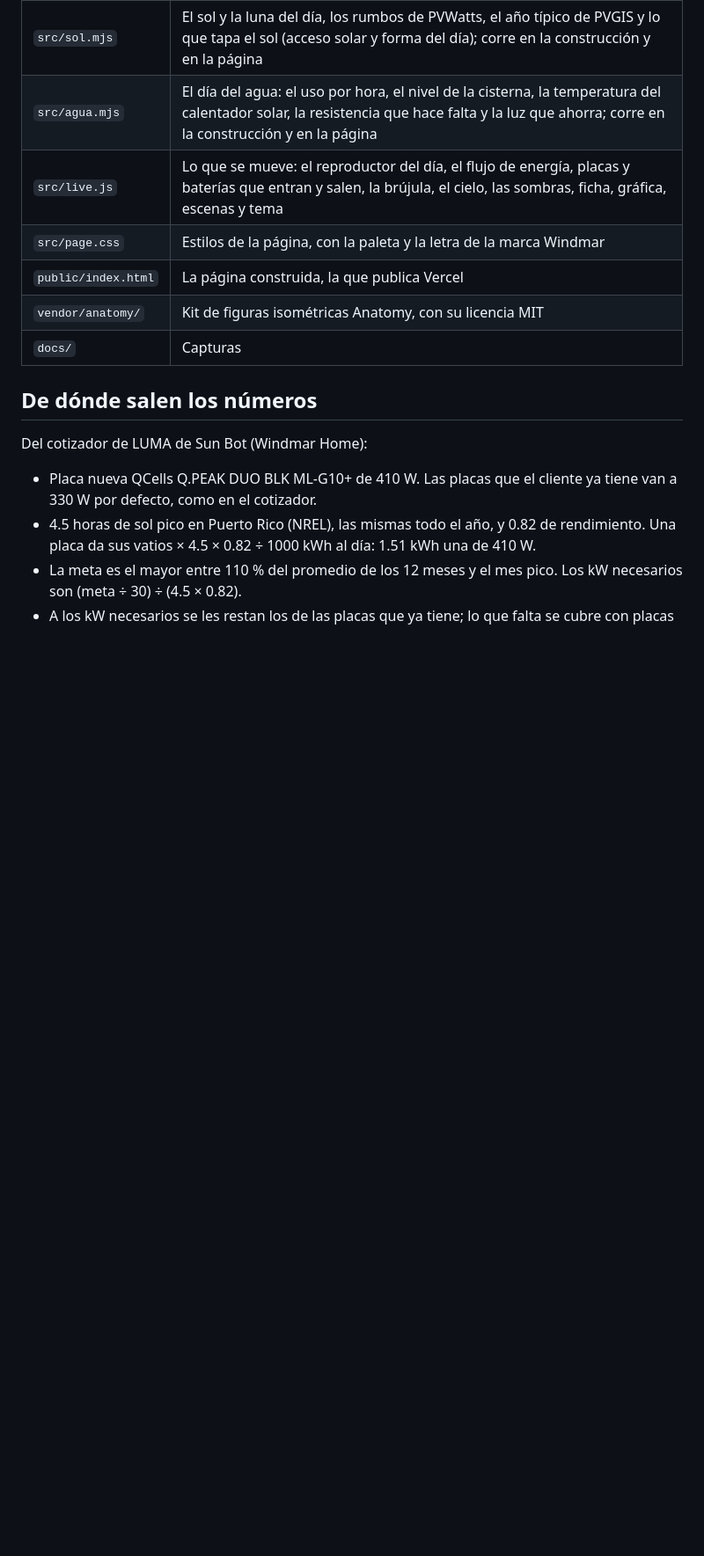
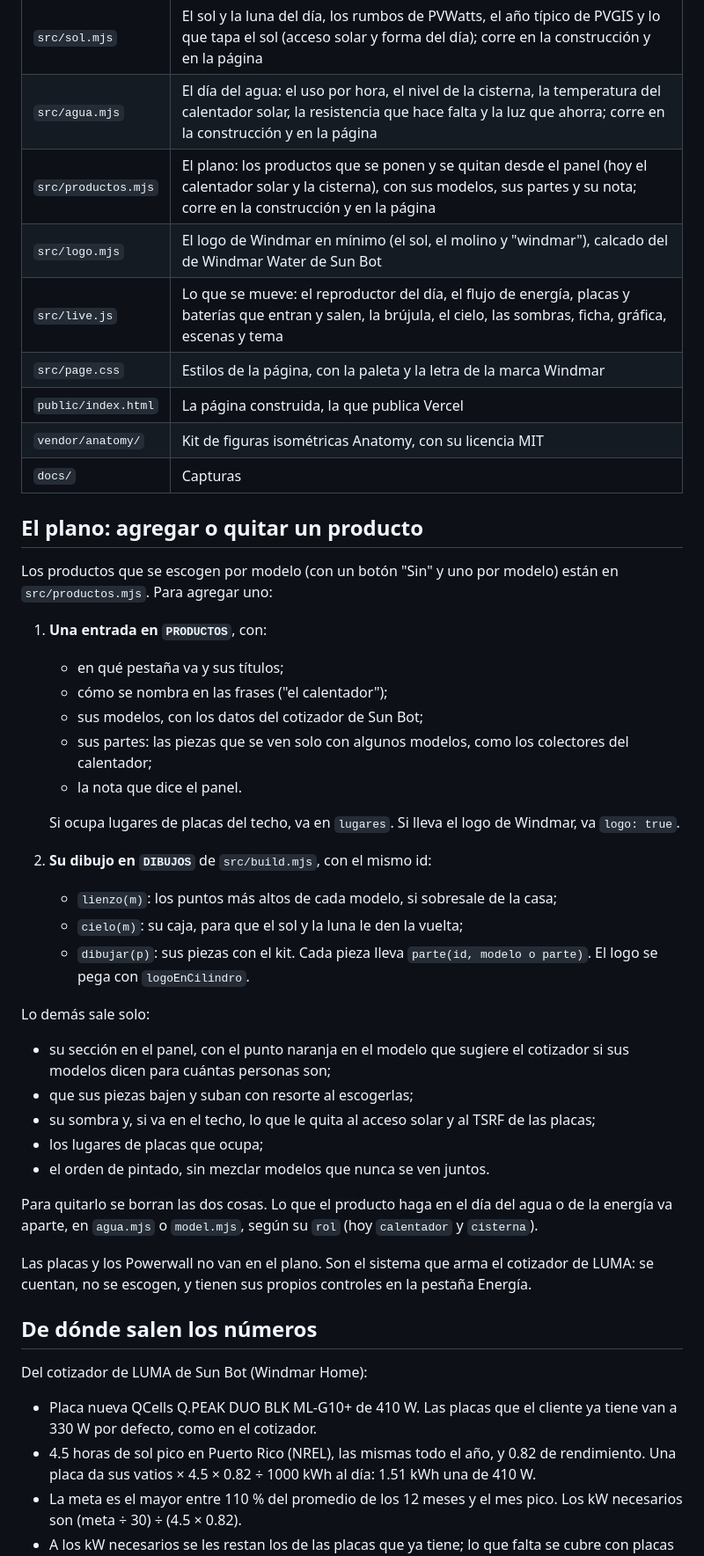
Before and after one commit to JnSbstnRivera/FIGURA-SOLAR-Y-ROOFING, a Markdown page: README.md, the part around one of its changes. Shown at 88% size. Rendered like a GitHub page; blank space fills up the shorter version.

```diff
--- a/README.md
+++ b/README.md
@@ -80,11 +80,42 @@ Cada subida a `main` se publica sola en Vercel (team jnsbstnprojects), que corre
 | `src/model.mjs` | Regla de dimensionamiento y modelo de energía del día; corre en la construcción y en la página |
 | `src/sol.mjs` | El sol y la luna del día, los rumbos de PVWatts, el año típico de PVGIS y lo que tapa el sol (acceso solar y forma del día); corre en la construcción y en la página |
 | `src/agua.mjs` | El día del agua: el uso por hora, el nivel de la cisterna, la temperatura del calentador solar, la resistencia que hace falta y la luz que ahorra; corre en la construcción y en la página |
+| `src/productos.mjs` | El plano: los productos que se ponen y se quitan desde el panel (hoy el calentador solar y la cisterna), con sus modelos, sus partes y su nota; corre en la construcción y en la página |
+| `src/logo.mjs` | El logo de Windmar en mínimo (el sol, el molino y "windmar"), calcado del de Windmar Water de Sun Bot |
 | `src/live.js` | Lo que se mueve: el reproductor del día, el flujo de energía, placas y baterías que entran y salen, la brújula, el cielo, las sombras, ficha, gráfica, escenas y tema |
 | `src/page.css` | Estilos de la página, con la paleta y la letra de la marca Windmar |
 | `public/index.html` | La página construida, la que publica Vercel |
 | `vendor/anatomy/` | Kit de figuras isométricas Anatomy, con su licencia MIT |
 | `docs/` | Capturas |
+
+## El plano: agregar o quitar un producto
+
+Los productos que se escogen por modelo (con un botón "Sin" y uno por modelo) están en `src/productos.mjs`. Para agregar uno:
+
+1. **Una entrada en `PRODUCTOS`**, con:
+   - en qué pestaña va y sus títulos;
+   - cómo se nombra en las frases ("el calentador");
+   - sus modelos, con los datos del cotizador de Sun Bot;
+   - sus partes: las piezas que se ven solo con algunos modelos, como los colectores del calentador;
+   - la nota que dice el panel.
+
+   Si ocupa lugares de placas del techo, va en `lugares`. Si lleva el logo de Windmar, va `logo: true`.
+2. **Su dibujo en `DIBUJOS`** de `src/build.mjs`, con el mismo id:
+   - `lienzo(m)`: los puntos más altos de cada modelo, si sobresale de la casa;
+   - `cielo(m)`: su caja, para que el sol y la luna le den la vuelta;
+   - `dibujar(p)`: sus piezas con el kit. Cada pieza lleva `parte(id, modelo o parte)`. El logo se pega con `logoEnCilindro`.
+
+Lo demás sale solo:
+
+- su sección en el panel, con el punto naranja en el modelo que sugiere el cotizador si sus modelos dicen para cuántas personas son;
+- que sus piezas bajen y suban con resorte al escogerlas;
+- su sombra y, si va en el techo, lo que le quita al acceso solar y al TSRF de las placas;
+- los lugares de placas que ocupa;
+- el orden de pintado, sin mezclar modelos que nunca se ven juntos.
+
+Para quitarlo se borran las dos cosas. Lo que el producto haga en el día del agua o de la energía va aparte, en `agua.mjs` o `model.mjs`, según su `rol` (hoy `calentador` y `cisterna`).
+
+Las placas y los Powerwall no van en el plano. Son el sistema que arma el cotizador de LUMA: se cuentan, no se escogen, y tienen sus propios controles en la pestaña Energía.
 
 ## De dónde salen los números
 
```
Also changed, not shown: other parts of README.md (+2 -2 lines), docs/agua.png, docs/tanque-manana.png, docs/tanque-tarde.png, 7 other files.
